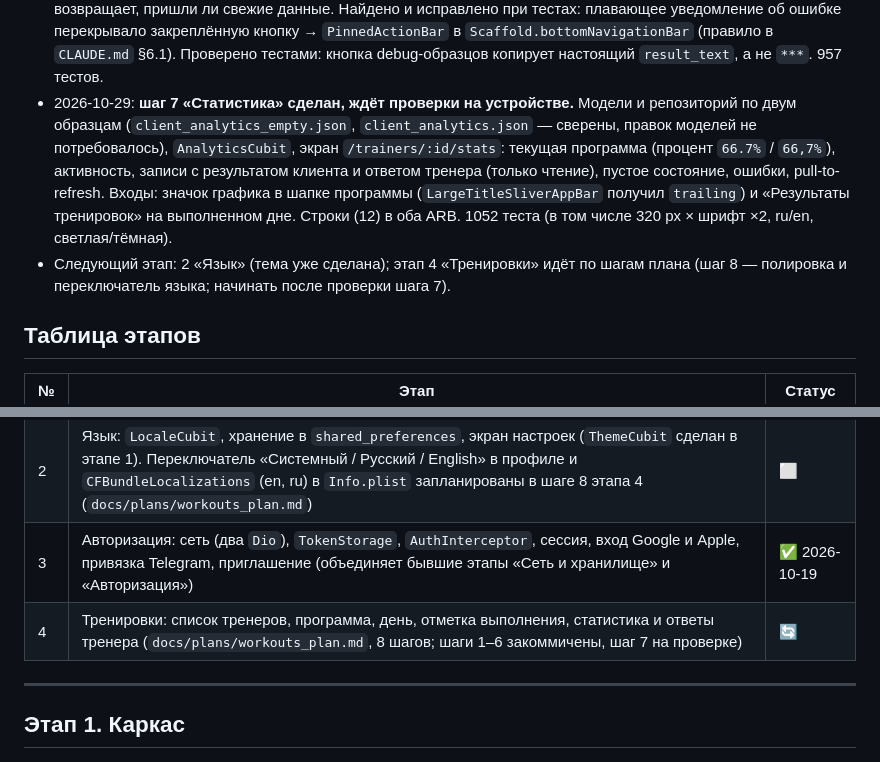
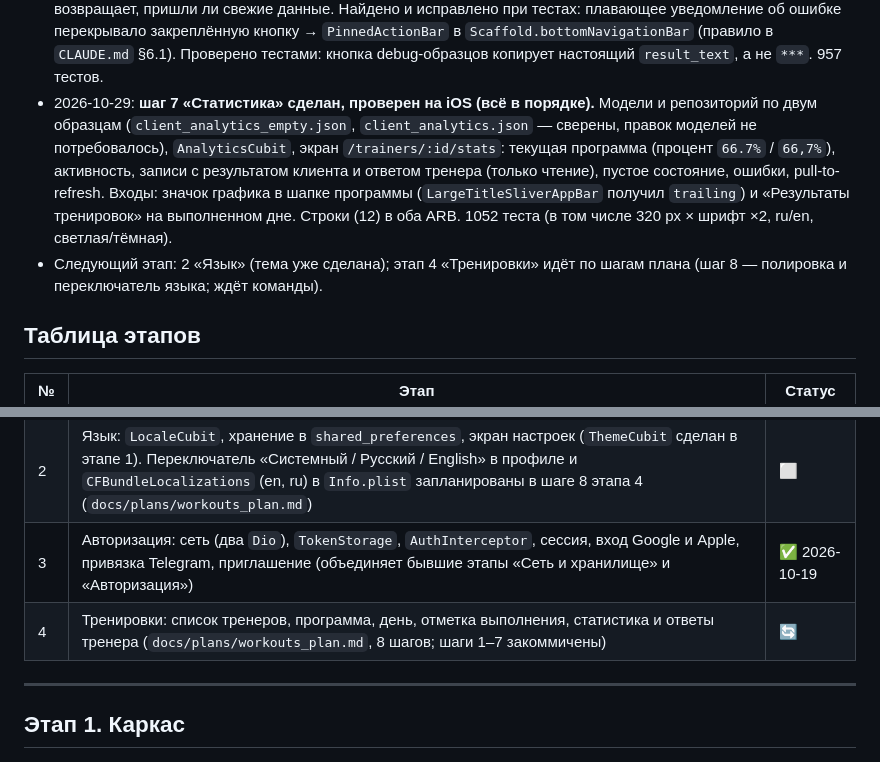
Before and after one commit to mentorix-app/mobile, a Markdown page: docs/ROADMAP.md, 2 parts joined by grey strips. Rendered like a GitHub page.

Commit message:
docs(workout): шаг 7 проверен на iOS
Co-Authored-By: Claude Sonnet 5.5 <noreply@anthropic.com>

```diff
--- a/docs/ROADMAP.md
+++ b/docs/ROADMAP.md
@@ -154,7 +154,7 @@
   закреплённую кнопку → `PinnedActionBar` в `Scaffold.bottomNavigationBar` (правило в
   `CLAUDE.md` §6.1). Проверено тестами: кнопка debug-образцов копирует настоящий `result_text`,
   а не `***`. 957 тестов.
-- 2026-10-29: **шаг 7 «Статистика» сделан, ждёт проверки на устройстве.** Модели и репозиторий
+- 2026-10-29: **шаг 7 «Статистика» сделан, проверен на iOS (всё в порядке).** Модели и репозиторий
   по двум образцам (`client_analytics_empty.json`, `client_analytics.json` — сверены, правок
   моделей не потребовалось), `AnalyticsCubit`, экран `/trainers/:id/stats`: текущая программа
   (процент `66.7%` / `66,7%`), активность, записи с результатом клиента и ответом тренера
@@ -163,7 +163,7 @@
   выполненном дне. Строки (12) в оба ARB. 1052 теста (в том числе 320 px × шрифт ×2,
   ru/en, светлая/тёмная).
 - Следующий этап: 2 «Язык» (тема уже сделана); этап 4 «Тренировки» идёт по шагам плана
-  (шаг 8 — полировка и переключатель языка; начинать после проверки шага 7).
+  (шаг 8 — полировка и переключатель языка; ждёт команды).
 
 ## Таблица этапов
 
@@ -172,7 +172,7 @@
 | 1 | Каркас: токены `globals.css`, тема, Inter, `get_it`, `go_router`, локали ru/en, `ThemeCubit` | ✅ 2026-10-11 |
 | 2 | Язык: `LocaleCubit`, хранение в `shared_preferences`, экран настроек (`ThemeCubit` сделан в этапе 1). Переключатель «Системный / Русский / English» в профиле и `CFBundleLocalizations` (en, ru) в `Info.plist` запланированы в шаге 8 этапа 4 (`docs/plans/workouts_plan.md`) | ⬜ |
 | 3 | Авторизация: сеть (два `Dio`), `TokenStorage`, `AuthInterceptor`, сессия, вход Google и Apple, привязка Telegram, приглашение (объединяет бывшие этапы «Сеть и хранилище» и «Авторизация») | ✅ 2026-10-19 |
-| 4 | Тренировки: список тренеров, программа, день, отметка выполнения, статистика и ответы тренера (`docs/plans/workouts_plan.md`, 8 шагов; шаги 1–6 закоммичены, шаг 7 на проверке) | 🔄 |
+| 4 | Тренировки: список тренеров, программа, день, отметка выполнения, статистика и ответы тренера (`docs/plans/workouts_plan.md`, 8 шагов; шаги 1–7 закоммичены) | 🔄 |
 
 ---
 
```
Also changed, not shown: docs/FEATURES.md (+1 -1 lines), docs/plans/workouts_plan.md (+1 -1 lines).
